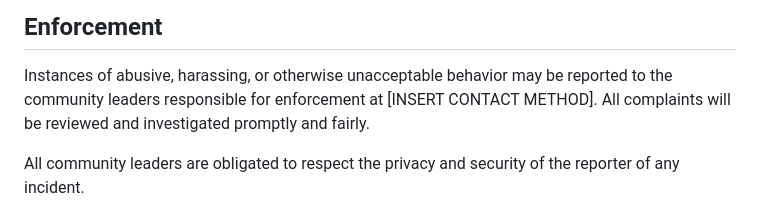
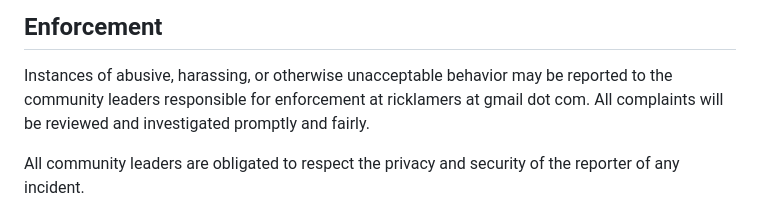
Before and after one commit to ricklamers/gpt-code-ui, a Markdown page: .github/CODE_OF_CONDUCT.md, the part around the change. Rendered like a GitHub page.

Commit message:
Add mode of contact

```diff
--- a/.github/CODE_OF_CONDUCT.md
+++ b/.github/CODE_OF_CONDUCT.md
@@ -61,7 +61,7 @@ representative at an online or offline event.
 
 Instances of abusive, harassing, or otherwise unacceptable behavior may be
 reported to the community leaders responsible for enforcement at
-[INSERT CONTACT METHOD].
+ricklamers at gmail dot com.
 All complaints will be reviewed and investigated promptly and fairly.
 
 All community leaders are obligated to respect the privacy and security of the
```
